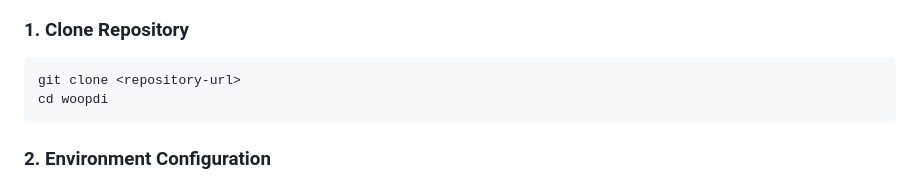
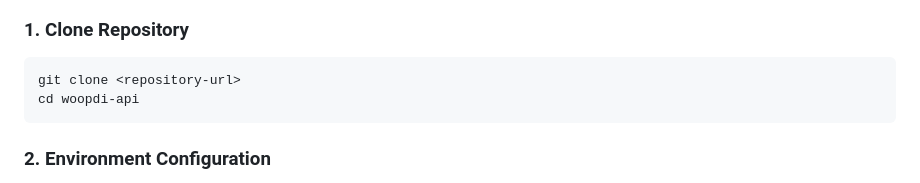
Before and after one commit to SpencerCooley/woopdi-api, a Markdown page: Readme.md, the part around the change. GitHub-like rendering.

Commit message:
fixed typo in readme

````diff
--- a/Readme.md
+++ b/Readme.md
@@ -31,7 +31,7 @@ The application follows a distributed architecture pattern with the following ke
 ### 1. Clone Repository
 ```bash
 git clone <repository-url>
-cd woopdi
+cd woopdi-api
 ```
 
 ### 2. Environment Configuration
````
